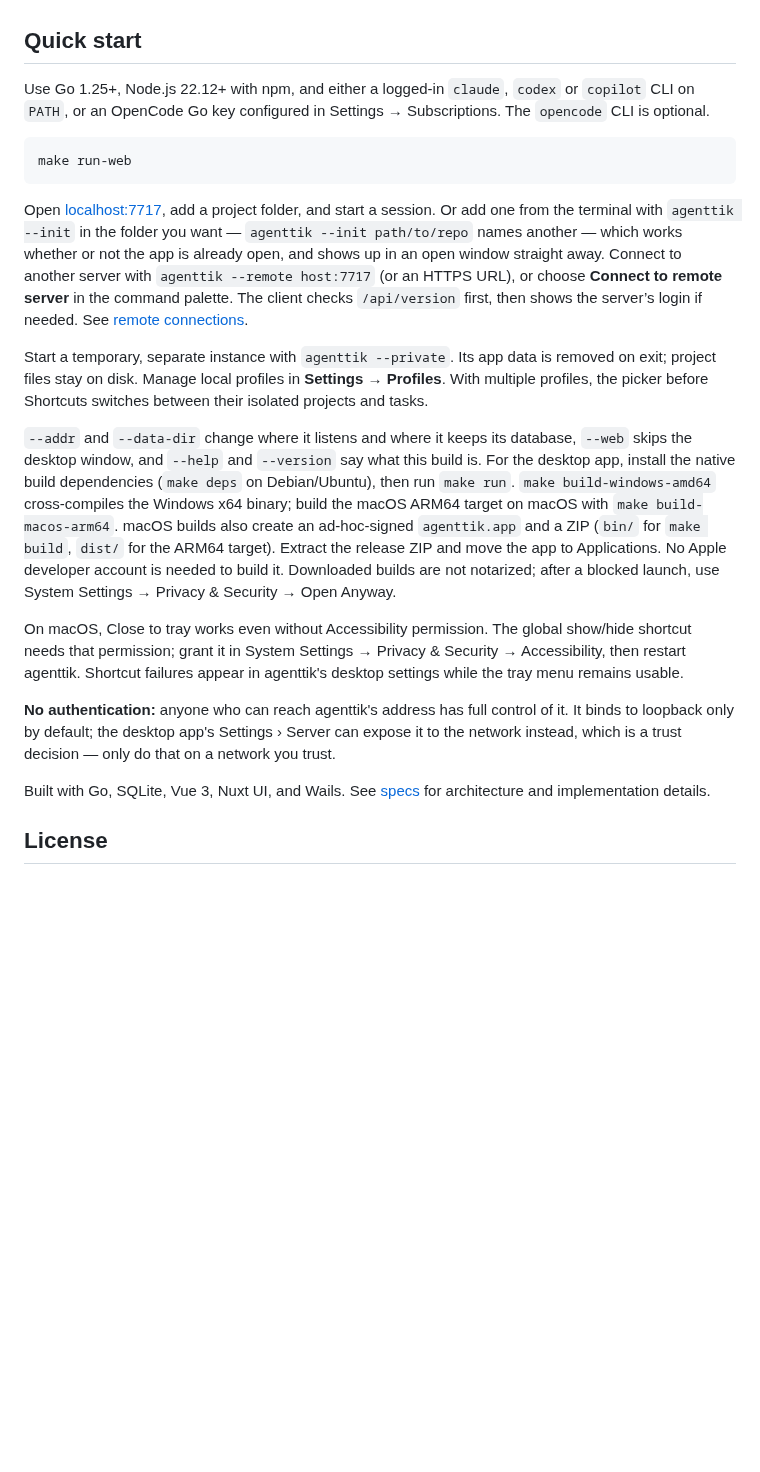
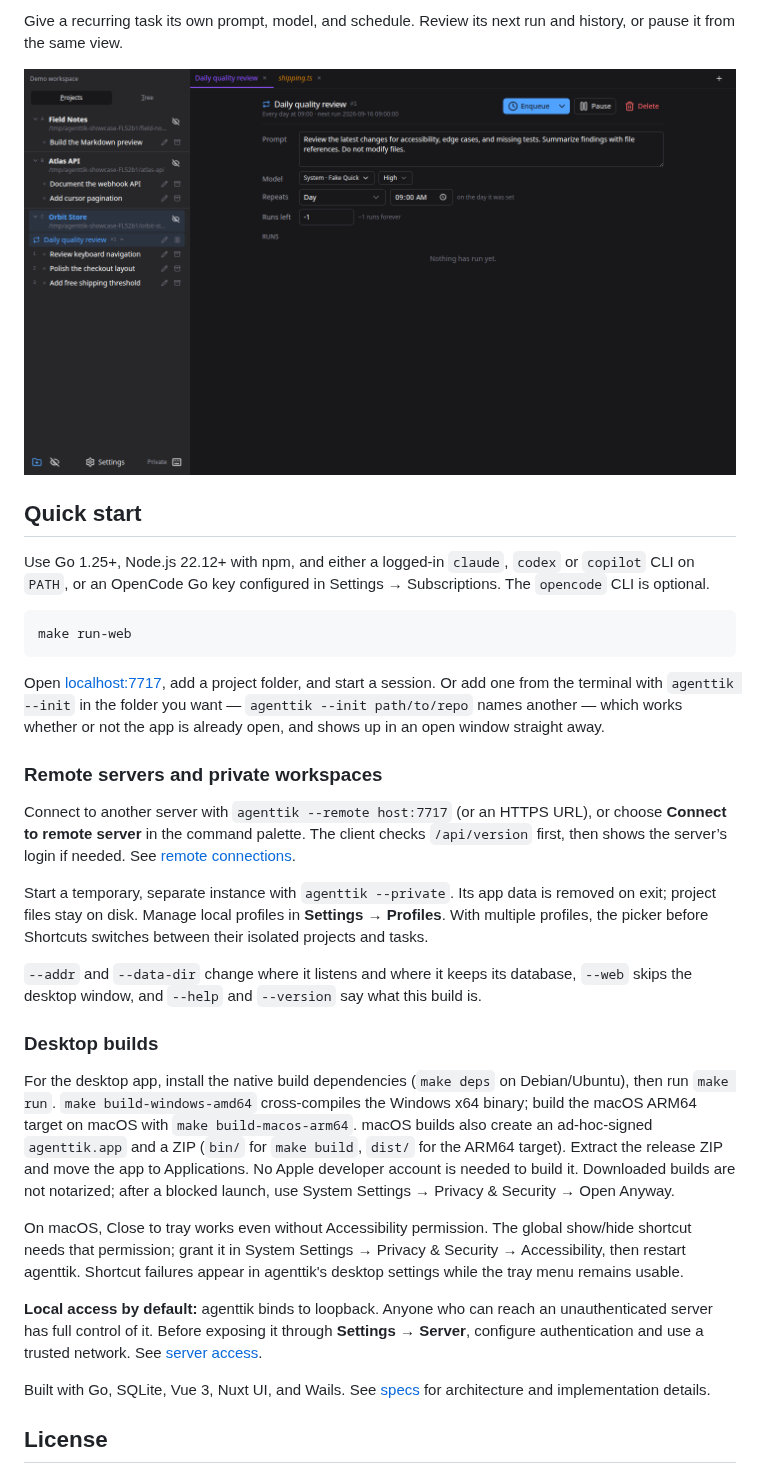
Before and after one commit to pausan/agenttik, a Markdown page: README.md, the part around one of its changes. Rendered like a GitHub page; pictures changed too: docs/screenshots/schedules.png (added); blank space fills up the shorter version.

```diff
--- a/README.md
+++ b/README.md
@@ -21,3 +39,7 @@ Claude Code is working; Codex, GitHub Copilot and OpenCode Go are implemented, w
+Give a recurring task its own prompt, model, and schedule. Review its next run and
+history, or pause it from the same view.
+
+![A daily quality review with its prompt, schedule, and run controls](docs/screenshots/schedules.png)
 
 ## Quick start
 
@@ -31,6 +53,9 @@ Open [localhost:7717](http://127.0.0.1:7717), add a project folder, and start a
 Or add one from the terminal with `agenttik --init` in the folder you want —
 `agenttik --init path/to/repo` names another — which works whether or not the
 app is already open, and shows up in an open window straight away.
+
+### Remote servers and private workspaces
+
 Connect to another server with `agenttik --remote host:7717` (or an HTTPS
 URL), or choose **Connect to remote server** in the command palette. The
 client checks `/api/version` first, then shows the server’s login if needed.
@@ -44,6 +69,9 @@ switches between their isolated projects and tasks.
 `--addr` and `--data-dir` change where it listens and where it keeps its
 database, `--web` skips the desktop window, and `--help` and `--version` say
 what this build is.
+
+### Desktop builds
+
 For the desktop app, install the native build dependencies (`make deps` on
 Debian/Ubuntu), then run `make run`. `make build-windows-amd64` cross-compiles
 the Windows x64 binary; build the macOS ARM64 target on macOS with
@@ -58,9 +86,10 @@ show/hide shortcut needs that permission; grant it in System Settings → Privac
 & Security → Accessibility, then restart agenttik. Shortcut failures appear in
 agenttik's desktop settings while the tray menu remains usable.
 
-**No authentication:** anyone who can reach agenttik's address has full control of it. It binds to
-loopback only by default; the desktop app's Settings › Server can expose it to the network instead,
-which is a trust decision — only do that on a network you trust.
+**Local access by default:** agenttik binds to loopback. Anyone who can reach an
+unauthenticated server has full control of it. Before exposing it through
+**Settings → Server**, configure authentication and use a trusted network. See
+[server access](specs/043-exposed-server.md).
 
 Built with Go, SQLite, Vue 3, Nuxt UI, and Wails. See [specs](specs/index.md)
 for architecture and implementation details.
```
Also changed, not shown: other parts of README.md (+20 -2 lines), specs/018-readme-icon.md (+28 -0 lines), specs/index.md (+1 -1 lines), docs/screenshots/code-review.png (added), docs/screenshots/workspace.png (added), 1 other file.
